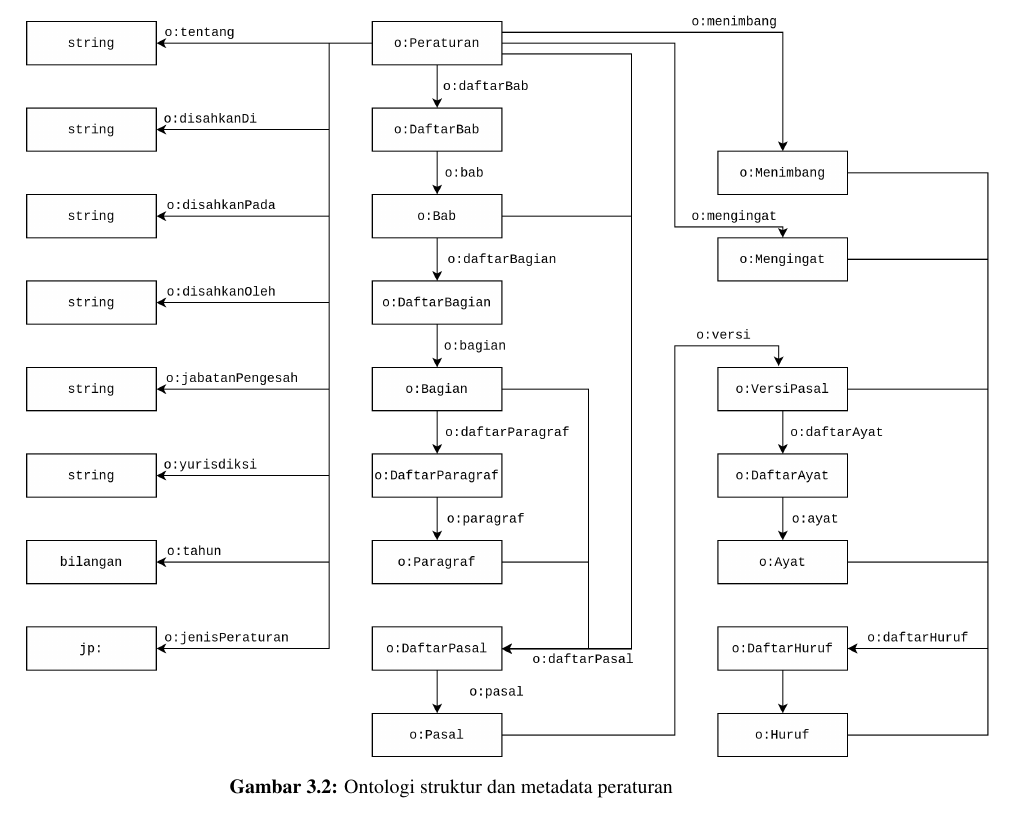
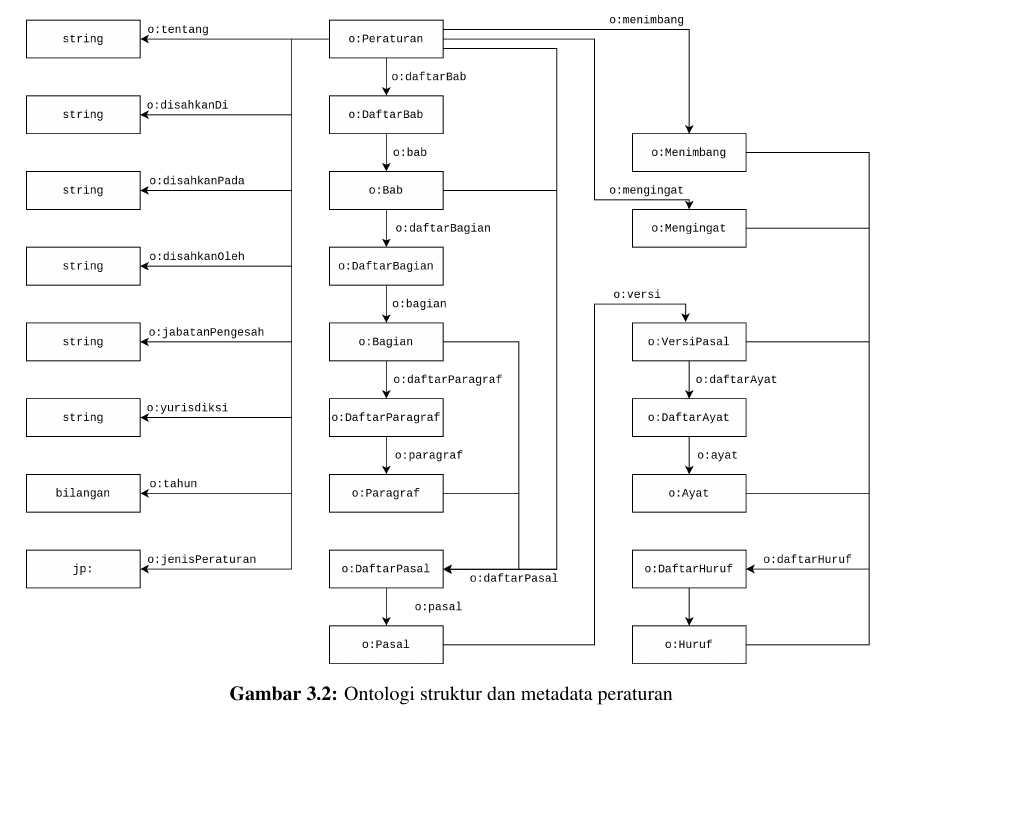
Before and after one commit to aabccd021/legal-kg, a LaTeX thesis (paper/thesis.tex, which reads paper/bab3.tex): part of page 45 of 70, cut so that both start at the same text. Compiled offline with pdfLaTeX.

Commit message:
minor fix

```diff
--- a/paper/bab3.tex
+++ b/paper/bab3.tex
@@ -324,7 +324,7 @@ peraturan serta properti yang menghubungkannya dan metadata yang terdapat pada p
 
 \begin{figure}[H]
   \centering
-  \includegraphics[scale=0.3]{pictures/ontologi-stuktur.png}
+  \includegraphics[width=\textwidth]{pictures/ontologi-stuktur.png}
   \caption{Ontologi struktur dan metadata peraturan}
   \label{fig:ontologi-struktur}
 \end{figure}
```
Also changed, not shown: paper/bab4.tex (+1 -1 lines).
